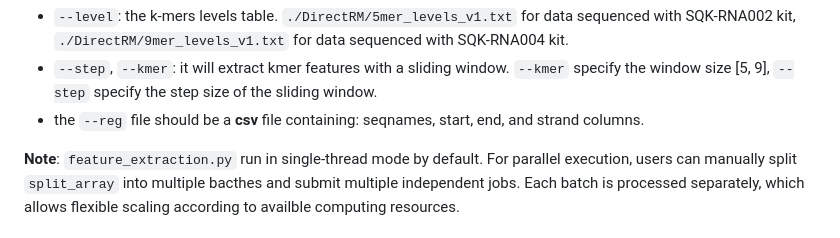
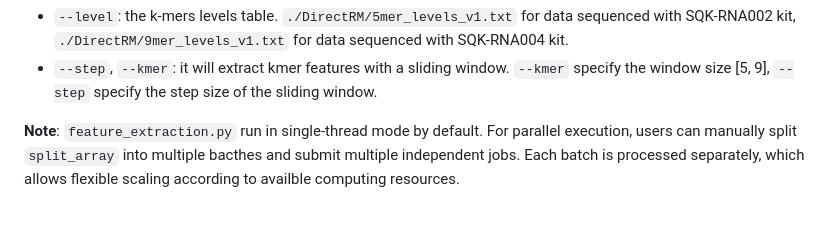
Before and after one commit to yuxinPenny/DirectRM, a Markdown page: README.md, the part around the change. GitHub-like rendering.

```diff
--- a/README.md
+++ b/README.md
@@ -165,7 +165,6 @@ python3 ./DirectRM/scripts/feature_extraction.py \
 
 - `--level`: the k-mers levels table. `./DirectRM/5mer_levels_v1.txt` for data sequenced with SQK-RNA002 kit, `./DirectRM/9mer_levels_v1.txt` for data sequenced with SQK-RNA004 kit.
 - `--step`, `--kmer`: it will extract kmer features with a sliding window. `--kmer` specify the window size [5, 9], `--step` specify the step size of the sliding window.
-- the `--reg` file should be a **csv** file containing: seqnames, start, end, and strand columns.
 
 **Note**: `feature_extraction.py` run in single-thread mode by default. For parallel execution, users can manually split `split_array` into multiple bacthes and submit multiple independent jobs. Each batch is processed separately, which allows flexible scaling according to availble computing resources.
 
```
